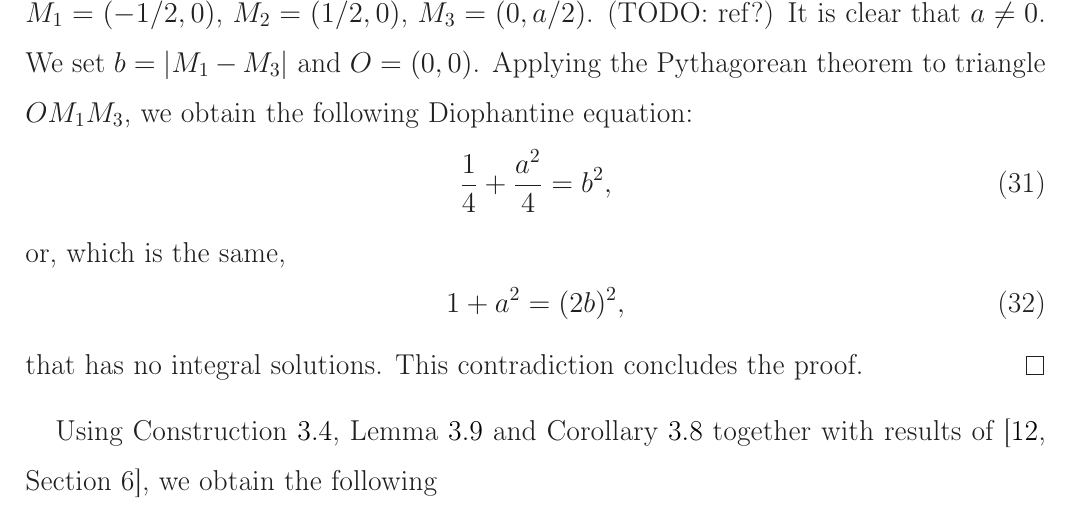
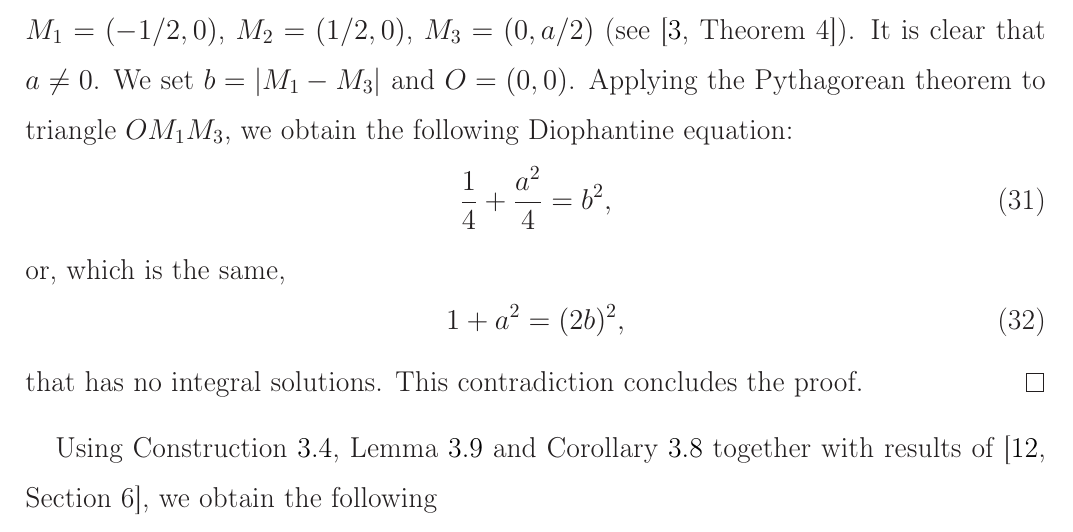
Before and after one commit to nickkolok/sct-statya, a LaTeX document (pps-linear-bound/pps-linear-lower-bound.tex): part of page 11 of 17, cut so that both start at the same text. Compiled offline with LaTeX, dvips and Ghostscript.

Commit message:
A ref to the theorem about lattice

```diff
--- a/pps-linear-bound/pps-linear-lower-bound.tex
+++ b/pps-linear-bound/pps-linear-lower-bound.tex
@@ -679,8 +679,8 @@ For the sake of completeness, we will give here a slightly rephrased version of
 
 	The area of the triangle $M_1 M_3 M_4$ is rational because $|M_3 - M_4| \in \mathbb{Z}$.
 	Thus, the set $M$ is of characteristic 1,
-	and there is a Cartesian coordinate system such that $M_1=(-1/2,0)$, $M_2=(1/2,0)$, $M_3=(0, a/2)$.
-	(TODO: ref?)
+	and there is a Cartesian coordinate system such that $M_1=(-1/2,0)$, $M_2=(1/2,0)$, $M_3=(0, a/2)$
+	(see~\cite[Theorem 4]{our-vmmsh-2018}).
 	It is clear that $a\neq 0$.
 	We set $b = |M_1 - M_3|$ and $O=(0,0)$.
 	Applying the Pythagorean theorem to triangle $OM_1M_3$, we obtain the following Diophantine equation:
```
